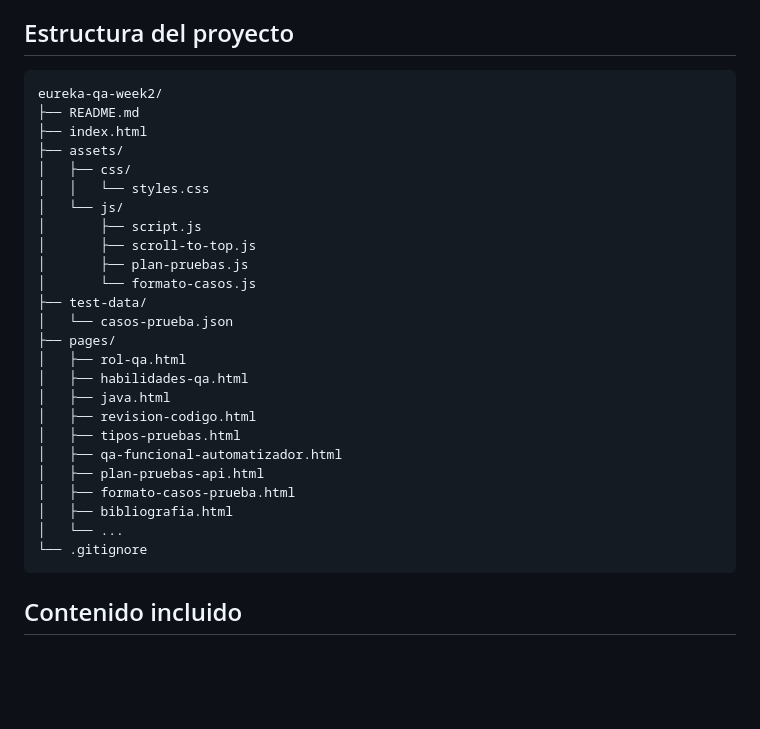
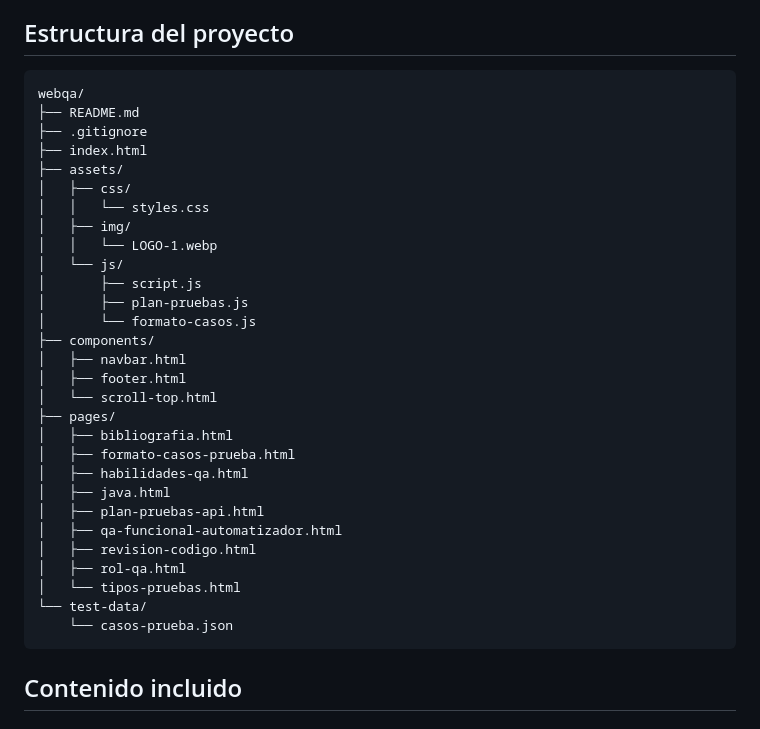
Before and after one commit to Brandon3it/Ejercicio-QA-Automatizador, a Markdown page: README.md, the part around the change. Rendered like a GitHub page; blank space fills up the shorter version.

Commit message:
docs(readme) se actualiza estructura del proyecto

````diff
--- a/README.md
+++ b/README.md
@@ -23,31 +23,35 @@ También incluye un formato para registrar casos de prueba con enfoque en módul
 ## Estructura del proyecto
 
 ```text
-eureka-qa-week2/
+webqa/
 ├── README.md
+├── .gitignore
 ├── index.html
 ├── assets/
 │   ├── css/
 │   │   └── styles.css
+│   ├── img/
+│   │   └── LOGO-1.webp
 │   └── js/
 │       ├── script.js
-│       ├── scroll-to-top.js
 │       ├── plan-pruebas.js
 │       └── formato-casos.js
-├── test-data/
-│   └── casos-prueba.json
+├── components/
+│   ├── navbar.html
+│   ├── footer.html
+│   └── scroll-top.html
 ├── pages/
-│   ├── rol-qa.html
+│   ├── bibliografia.html
+│   ├── formato-casos-prueba.html
 │   ├── habilidades-qa.html
 │   ├── java.html
+│   ├── plan-pruebas-api.html
+│   ├── qa-funcional-automatizador.html
 │   ├── revision-codigo.html
-│   ├── tipos-pruebas.html
-│   ├── qa-funcional-automatizador.html
-│   ├── plan-pruebas-api.html
-│   ├── formato-casos-prueba.html
-│   ├── bibliografia.html
-│   └── ...
-└── .gitignore
+│   ├── rol-qa.html
+│   └── tipos-pruebas.html
+└── test-data/
+    └── casos-prueba.json
 ```
 
 ## Contenido incluido
````
